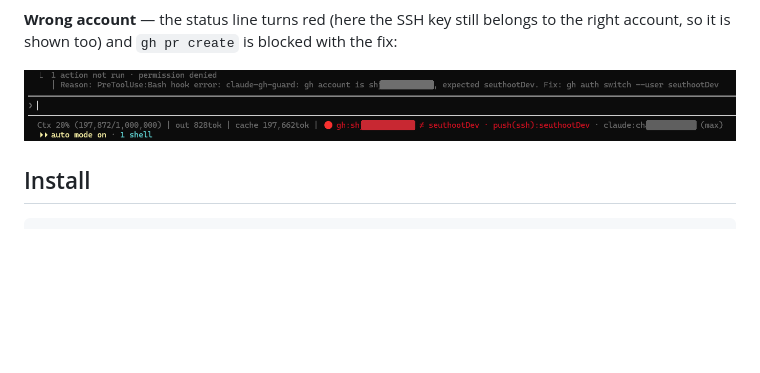
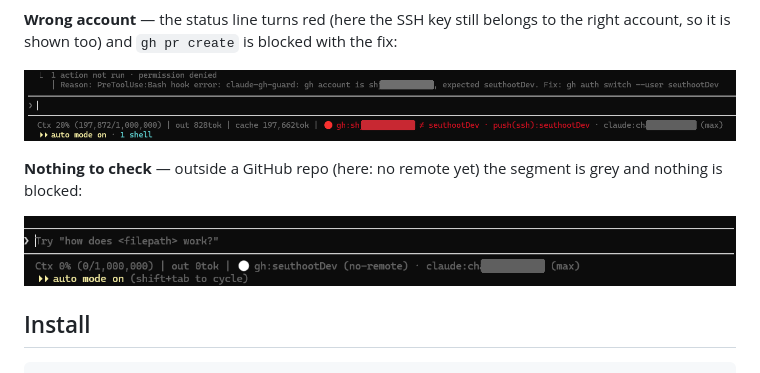
Before and after one commit to bfs2021/claude-gh-guard, a Markdown page: README.md, the part around the change. Rendered like a GitHub page; pictures changed too: assets/no-remote.png (added); blank space fills up the shorter version.

Commit message:
docs: add the no-remote screenshot
Co-Authored-By: Claude Opus 5.5 <noreply@anthropic.com>

```diff
--- a/README.md
+++ b/README.md
@@ -11,6 +11,10 @@ It adds two things to Claude Code: a status line segment that always shows which
 **Wrong account** — the status line turns red (here the SSH key still belongs to the right account, so it is shown too) and `gh pr create` is blocked with the fix:
 
 ![Status line showing a mismatch and the hook denying gh pr create](assets/mismatch.png)
+
+**Nothing to check** — outside a GitHub repo (here: no remote yet) the segment is grey and nothing is blocked:
+
+![Status line showing an untracked repo without a remote](assets/no-remote.png)
 
 ## Install
 
```
